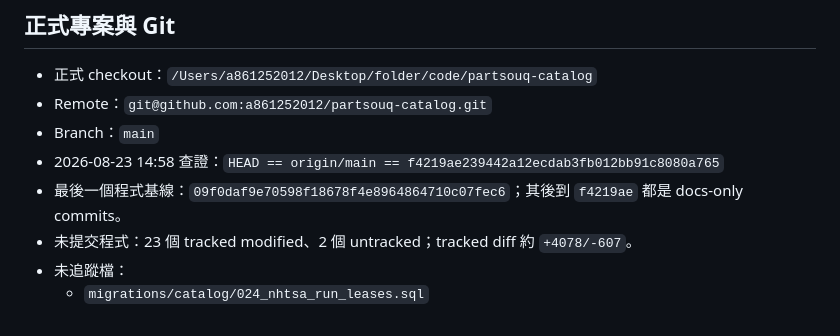
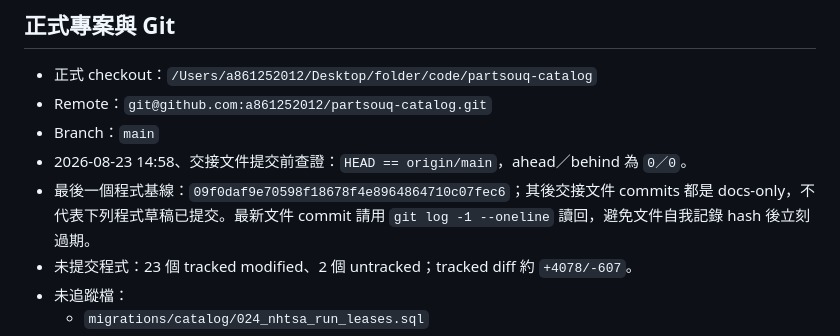
Before and after one commit to a861252012/partsouq-catalog, a Markdown page: docs/handoff-2026-08-23.md, the part around the change. Rendered like a GitHub page.

Commit message:
docs: 避免交接文件內的 Git hash 立即過期 [skip ci]
保留程式基線與同步狀態，改以 git log 即時讀回最新文件 commit。

```diff
--- a/docs/handoff-2026-08-23.md
+++ b/docs/handoff-2026-08-23.md
@@ -22,9 +22,10 @@
 - 正式 checkout：`/Users/a861252012/Desktop/folder/code/partsouq-catalog`
 - Remote：`git@github.com:a861252012/partsouq-catalog.git`
 - Branch：`main`
-- 2026-08-23 14:58 查證：`HEAD == origin/main == f4219ae239442a12ecdab3fb012bb91c8080a765`
-- 最後一個程式基線：`09f0daf9e70598f18678f4e8964864710c07fec6`；其後到
-  `f4219ae` 都是 docs-only commits。
+- 2026-08-23 14:58、交接文件提交前查證：`HEAD == origin/main`，ahead／behind 為 `0／0`。
+- 最後一個程式基線：`09f0daf9e70598f18678f4e8964864710c07fec6`；其後交接文件
+  commits 都是 docs-only，不代表下列程式草稿已提交。最新文件 commit 請用
+  `git log -1 --oneline` 讀回，避免文件自我記錄 hash 後立刻過期。
 - 未提交程式：23 個 tracked modified、2 個 untracked；tracked diff 約 `+4078/-607`。
 - 未追蹤檔：
   - `migrations/catalog/024_nhtsa_run_leases.sql`
```
